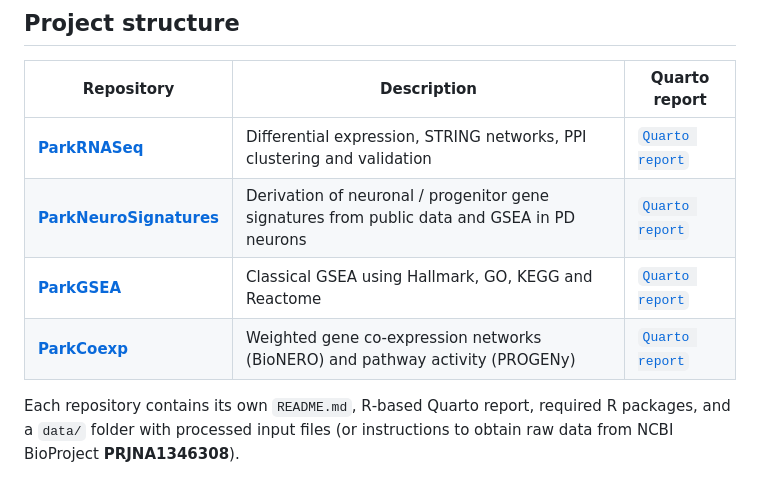
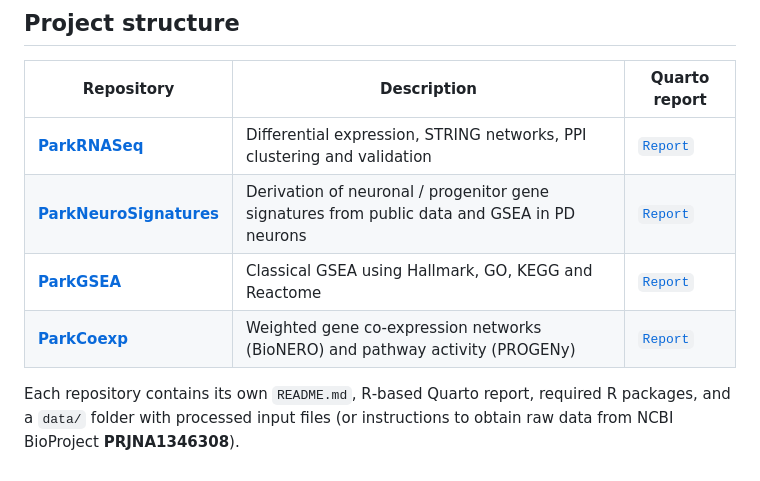
Before and after one commit to cbio-lab/PARK2023, a Markdown page: README.md, the part around the change. GitHub-like rendering.

```diff
--- a/README.md
+++ b/README.md
@@ -13,10 +13,10 @@ All custom code and processed data are organised into four independent but compl
 
 | Repository | Description | Quarto report |
 |------------|-------------|---------------|
-| [**ParkRNASeq**](https://github.com/cbio-lab/ParkRNASeq) | Differential expression, STRING networks, PPI clustering and validation | [`Quarto report`](http://download.ripcm.com/PARK2023/ParkRNASeq/ParkRNASeq.html) |
-| [**ParkNeuroSignatures**](https://github.com/cbio-lab/ParkNeuroSignatures) | Derivation of neuronal / progenitor gene signatures from public data and GSEA in PD neurons | [`Quarto report`](http://download.ripcm.com/PARK2023/ParkNeuroSignatures/ParkNeuroSignatures.html) |
-| [**ParkGSEA**](https://github.com/cbio-lab/ParkGSEA) | Classical GSEA using Hallmark, GO, KEGG and Reactome | [`Quarto report`](http://download.ripcm.com/PARK2023/ParkGSEA/gsea.html) |
-| [**ParkCoexp**](https://github.com/cbio-lab/ParkCoexp) | Weighted gene co‑expression networks (BioNERO) and pathway activity (PROGENy) | [`Quarto report`](http://download.ripcm.com/PARK2023/ParkCoexp/co-expression.html) |
+| [**ParkRNASeq**](https://github.com/cbio-lab/ParkRNASeq) | Differential expression, STRING networks, PPI clustering and validation | [`Report`](http://download.ripcm.com/PARK2023/ParkRNASeq/ParkRNASeq.html) |
+| [**ParkNeuroSignatures**](https://github.com/cbio-lab/ParkNeuroSignatures) | Derivation of neuronal / progenitor gene signatures from public data and GSEA in PD neurons | [`Report`](http://download.ripcm.com/PARK2023/ParkNeuroSignatures/ParkNeuroSignatures.html) |
+| [**ParkGSEA**](https://github.com/cbio-lab/ParkGSEA) | Classical GSEA using Hallmark, GO, KEGG and Reactome | [`Report`](http://download.ripcm.com/PARK2023/ParkGSEA/gsea.html) |
+| [**ParkCoexp**](https://github.com/cbio-lab/ParkCoexp) | Weighted gene co‑expression networks (BioNERO) and pathway activity (PROGENy) | [`Report`](http://download.ripcm.com/PARK2023/ParkCoexp/co-expression.html) |
 
 Each repository contains its own `README.md`, R‑based Quarto report, required R packages, and a `data/` folder with processed input files (or instructions to obtain raw data from NCBI BioProject **PRJNA1346308**).
 
```
